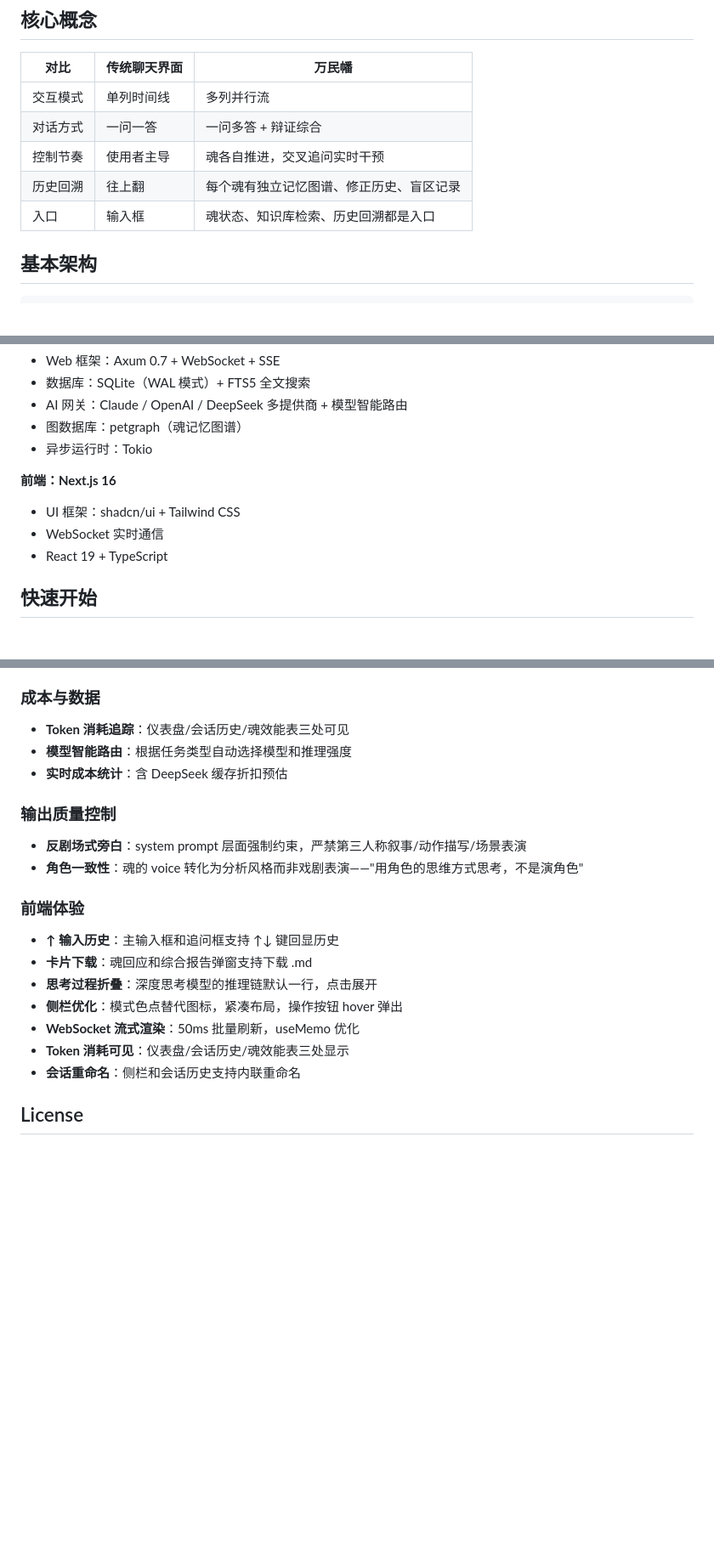
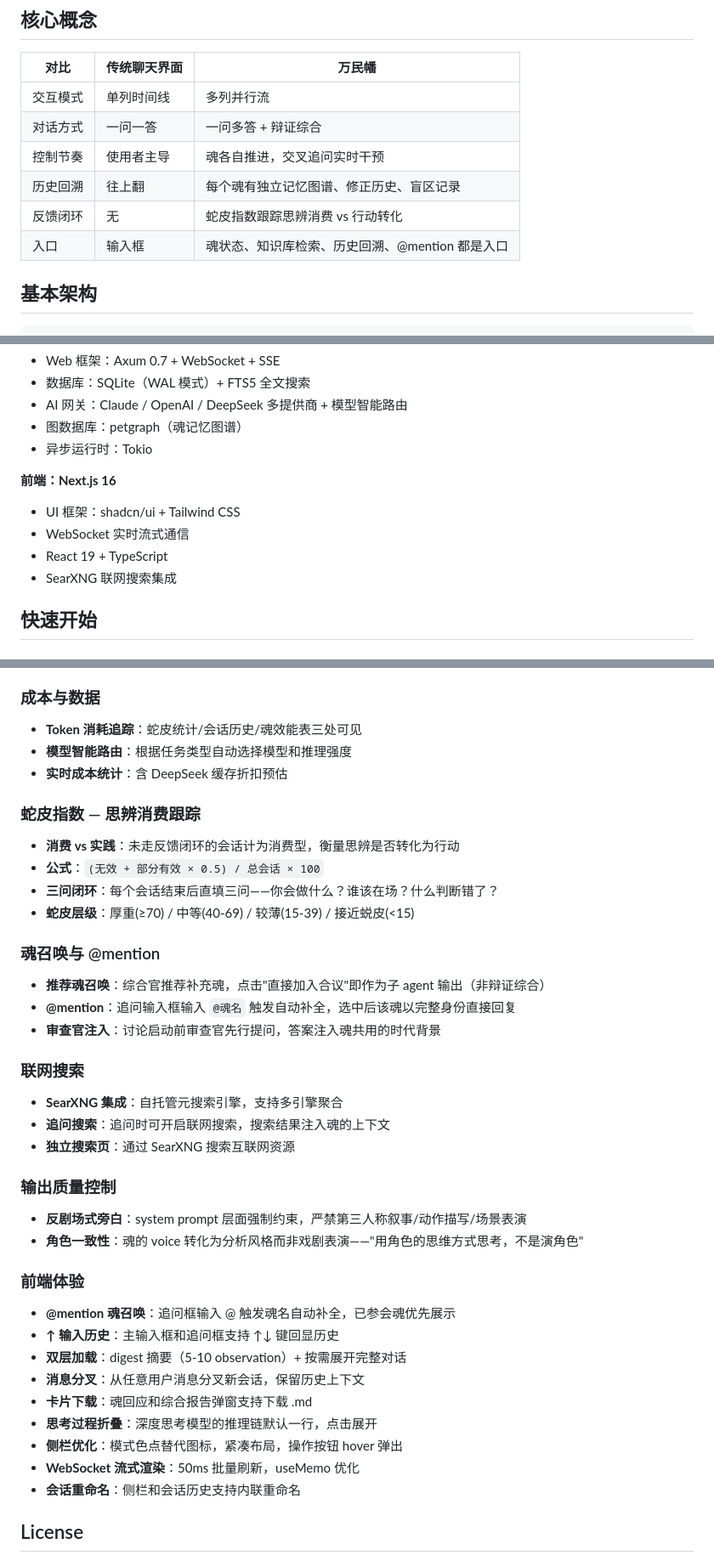
Before and after one commit to Azhu9701/Mock-Court, a Markdown page: README.md, 3 parts joined by grey strips. Shown at 85% size. GitHub-like rendering; blank space fills up the shorter version.

Commit message:
docs: 更新 README — 蛇皮指数、@mention、审查官注入、SearXNG、双层加载等新特性

```diff
--- a/README.md
+++ b/README.md
@@ -12,7 +12,8 @@
 | 对话方式 | 一问一答 | 一问多答 + 辩证综合 |
 | 控制节奏 | 使用者主导 | 魂各自推进，交叉追问实时干预 |
 | 历史回溯 | 往上翻 | 每个魂有独立记忆图谱、修正历史、盲区记录 |
-| 入口 | 输入框 | 魂状态、知识库检索、历史回溯都是入口 |
+| 反馈闭环 | 无 | 蛇皮指数跟踪思辨消费 vs 行动转化 |
+| 入口 | 输入框 | 魂状态、知识库检索、历史回溯、@mention 都是入口 |
 
 ## 基本架构
 
@@ -63,8 +64,9 @@
 
 **前端：Next.js 16**
 - UI 框架：shadcn/ui + Tailwind CSS
-- WebSocket 实时通信
+- WebSocket 实时流式通信
 - React 19 + TypeScript
+- SearXNG 联网搜索集成
 
 ## 快速开始
 
@@ -188,21 +190,39 @@ nextjs_port: 3000
 - **主义主义坐标**：四维坐标距离搜索
 
 ### 成本与数据
-- **Token 消耗追踪**：仪表盘/会话历史/魂效能表三处可见
+- **Token 消耗追踪**：蛇皮统计/会话历史/魂效能表三处可见
 - **模型智能路由**：根据任务类型自动选择模型和推理强度
 - **实时成本统计**：含 DeepSeek 缓存折扣预估
+
+### 蛇皮指数 — 思辨消费跟踪
+- **消费 vs 实践**：未走反馈闭环的会话计为消费型，衡量思辨是否转化为行动
+- **公式**：`(无效 + 部分有效 × 0.5) / 总会话 × 100`
+- **三问闭环**：每个会话结束后直填三问——你会做什么？谁该在场？什么判断错了？
+- **蛇皮层级**：厚重(≥70) / 中等(40-69) / 较薄(15-39) / 接近蜕皮(<15)
+
+### 魂召唤与 @mention
+- **推荐魂召唤**：综合官推荐补充魂，点击"直接加入合议"即作为子 agent 输出（非辩证综合）
+- **@mention**：追问输入框输入 `@魂名` 触发自动补全，选中后该魂以完整身份直接回复
+- **审查官注入**：讨论启动前审查官先行提问，答案注入魂共用的时代背景
+
+### 联网搜索
+- **SearXNG 集成**：自托管元搜索引擎，支持多引擎聚合
+- **追问搜索**：追问时可开启联网搜索，搜索结果注入魂的上下文
+- **独立搜索页**：通过 SearXNG 搜索互联网资源
 
 ### 输出质量控制
 - **反剧场式旁白**：system prompt 层面强制约束，严禁第三人称叙事/动作描写/场景表演
 - **角色一致性**：魂的 voice 转化为分析风格而非戏剧表演——"用角色的思维方式思考，不是演角色"
 
 ### 前端体验
+- **@mention 魂召唤**：追问框输入 @ 触发魂名自动补全，已参会魂优先展示
 - **↑ 输入历史**：主输入框和追问框支持 ↑↓ 键回显历史
+- **双层加载**：digest 摘要（5-10 observation）+ 按需展开完整对话
+- **消息分叉**：从任意用户消息分叉新会话，保留历史上下文
 - **卡片下载**：魂回应和综合报告弹窗支持下载 .md
 - **思考过程折叠**：深度思考模型的推理链默认一行，点击展开
 - **侧栏优化**：模式色点替代图标，紧凑布局，操作按钮 hover 弹出
 - **WebSocket 流式渲染**：50ms 批量刷新，useMemo 优化
-- **Token 消耗可见**：仪表盘/会话历史/魂效能表三处显示
 - **会话重命名**：侧栏和会话历史支持内联重命名
 
 ## License
```
